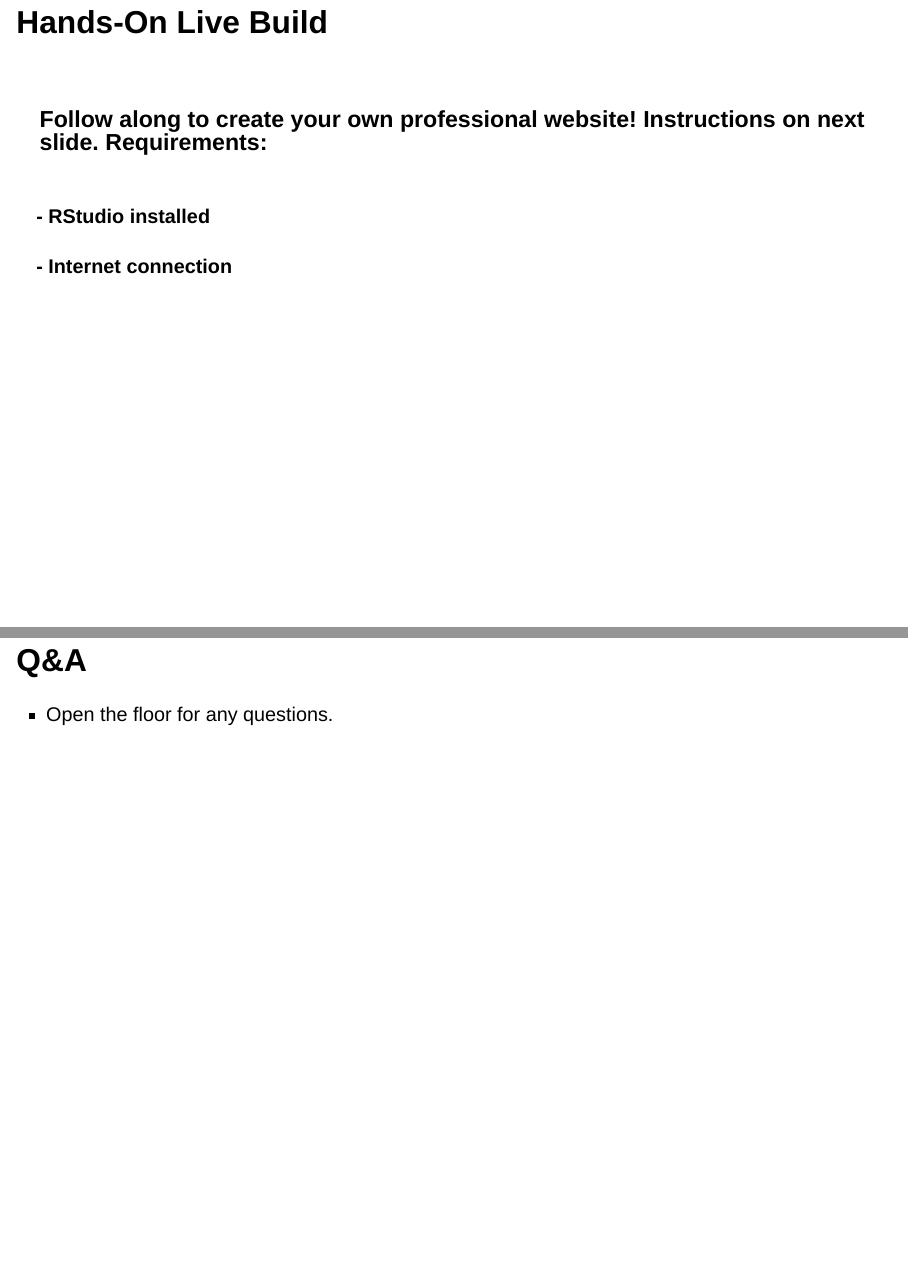
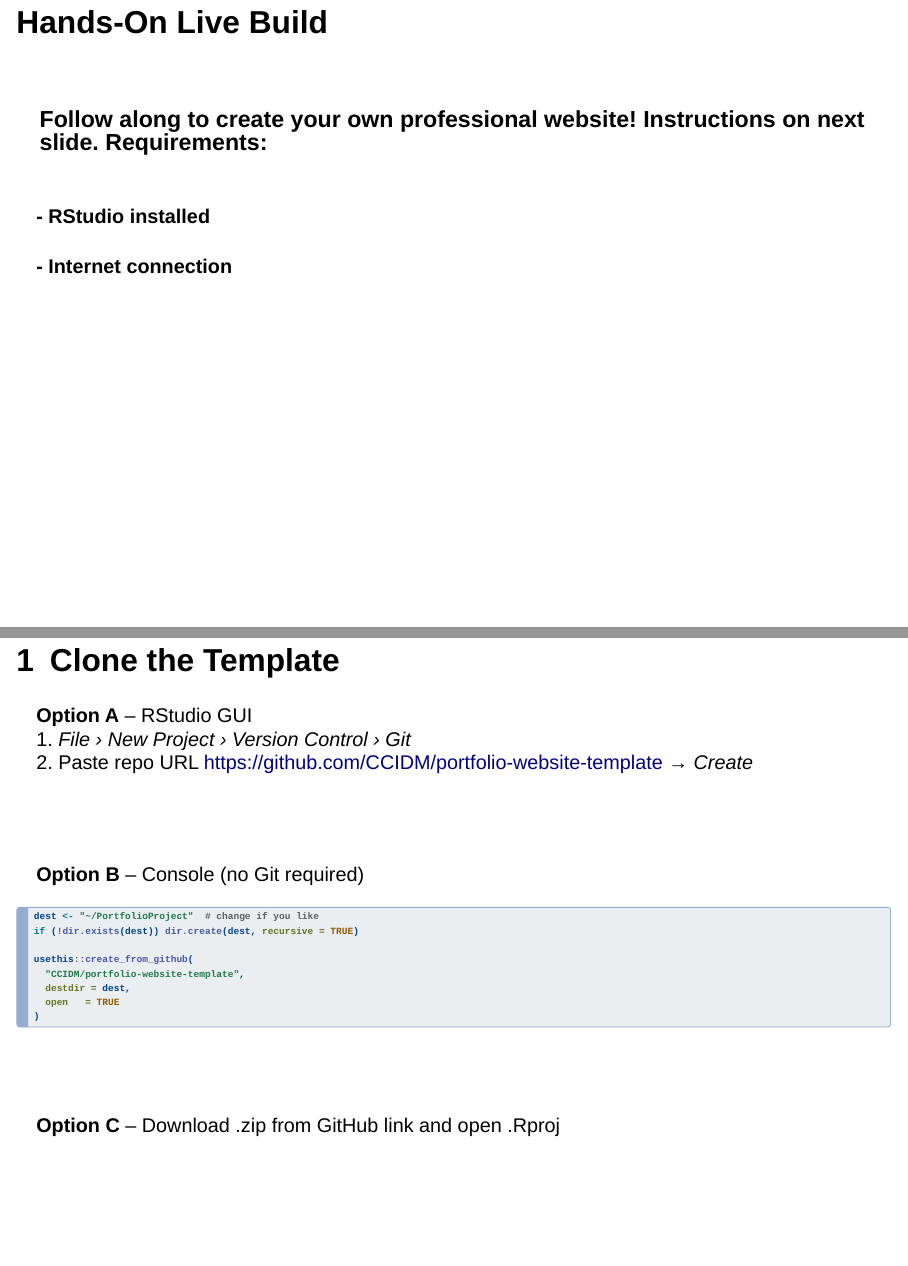
Before and after one commit to CCIDM/cba-symposium-quarto, a Quarto document (Quarto Introduction - CBA Symposium.qmd): pages 10 and 11 of 12 before the commit and pages 10 and 11 of 13 after it, joined at a grey line. Rendered offline with R 4.5, knitr and Pandoc in place of Quarto, with nearby package versions; drawn as Slidy slides in place of the format the file asks for.

Commit message:
adding cloning option

````diff
--- a/Quarto Introduction - CBA Symposium.qmd
+++ b/Quarto Introduction - CBA Symposium.qmd
@@ -98,9 +98,30 @@ Who here currently has a professional website?
 #### - RStudio installed
 #### - Internet connection
 
+## 1 Clone the Template
 
+**Option A** – RStudio GUI
+1. *File › New Project › Version Control › Git*
+2. Paste repo URL [https://github.com/CCIDM/portfolio-website-template](https://github.com/CCIDM/portfolio-website-template) → *Create*
 
+<br><br>
 
+**Option B** – Console (no Git required)
+```r
+dest <- "~/PortfolioProject"  # change if you like
+if (!dir.exists(dest)) dir.create(dest, recursive = TRUE)
+
+usethis::create_from_github(
+  "CCIDM/portfolio-website-template",
+  destdir = dest,
+  open   = TRUE
+)
+
+```
+
+<br><br>
+
+**Option C** – Download .zip from GitHub link and open .Rproj
 
 
 
````
Also changed, not shown: Quarto Introduction - CBA Symposium.html, 1 other file.
